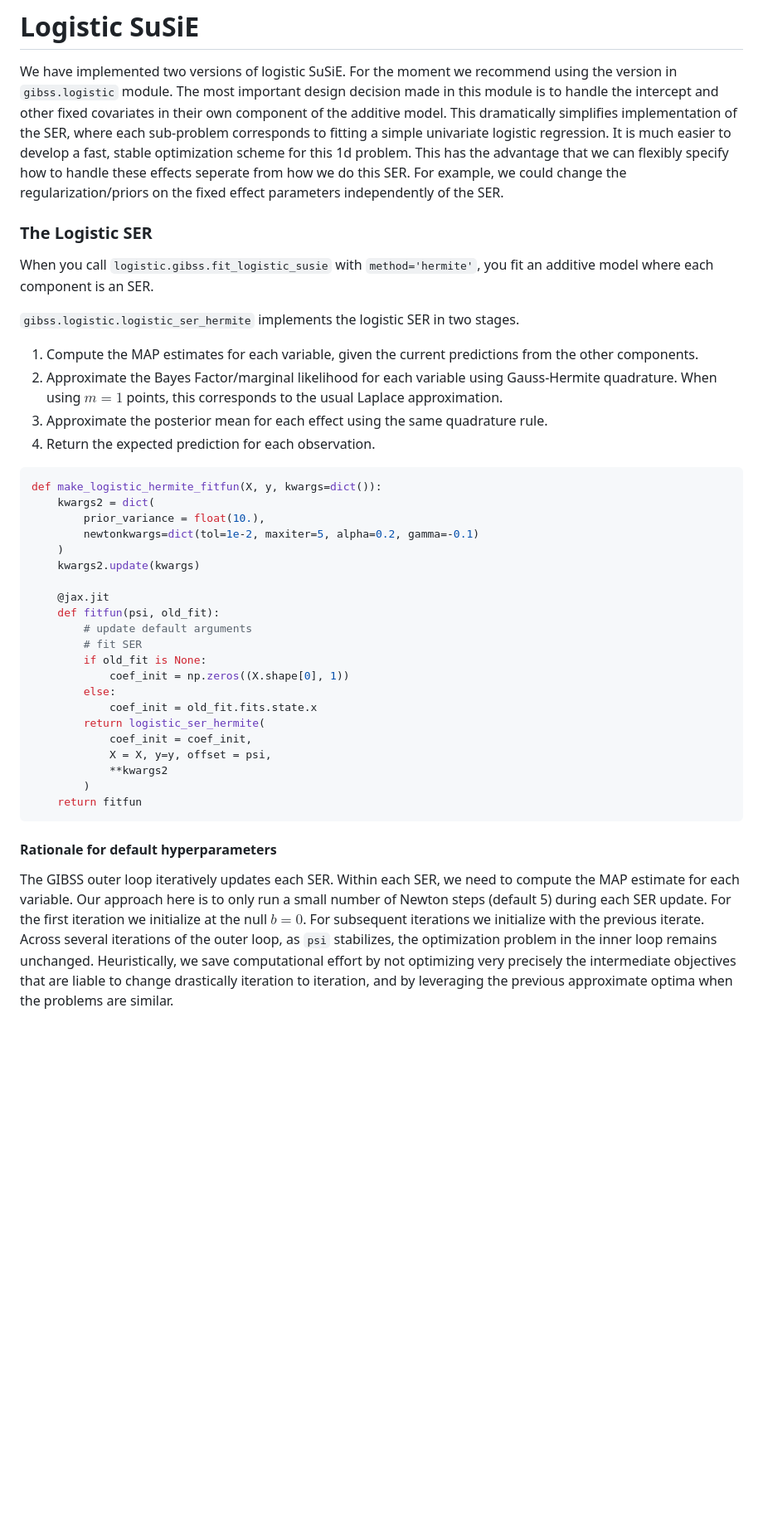
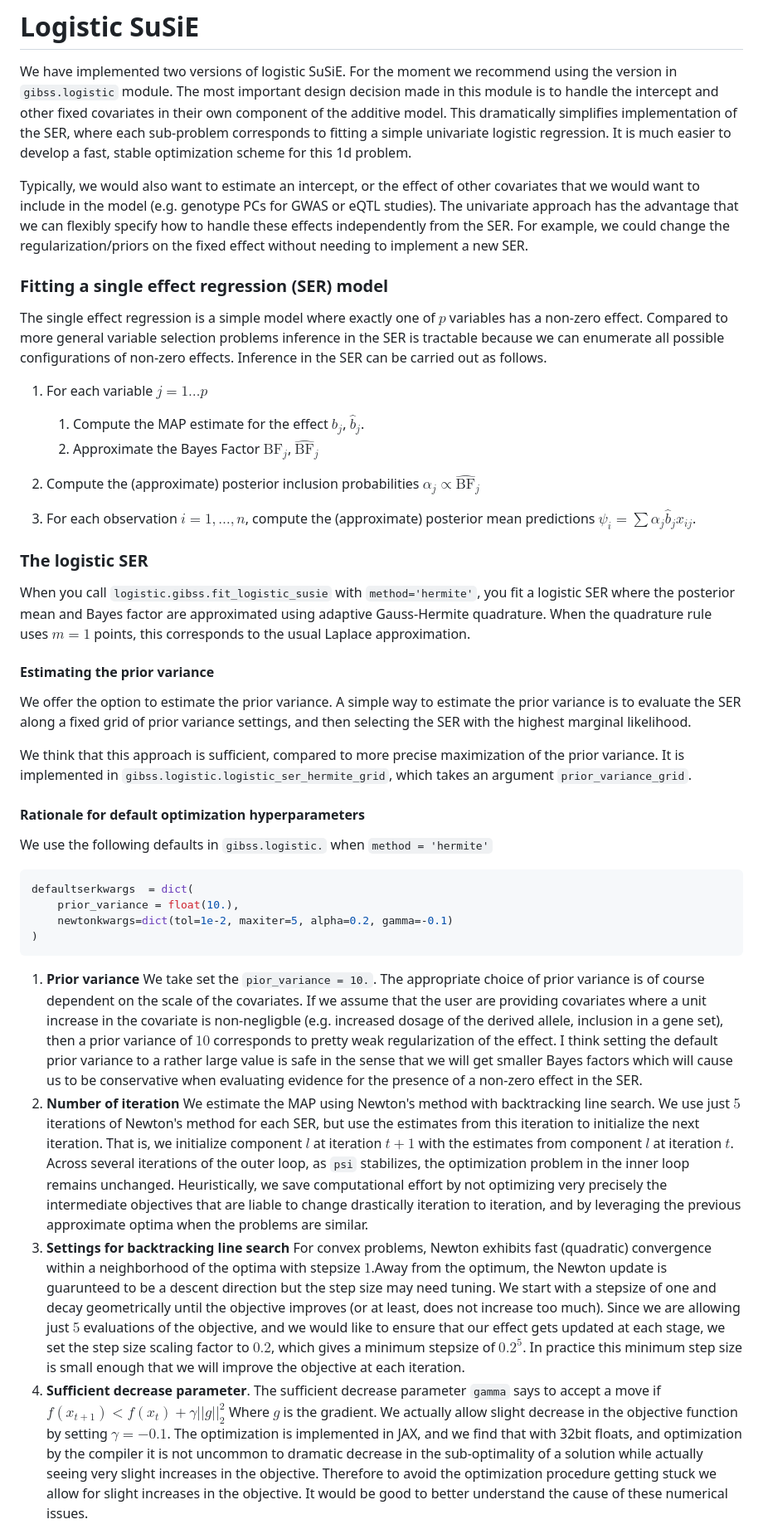
Before and after one commit to karltayeb/gibss, a Markdown page: docs/logistic_susie.md, the part around one of its changes. Shown at 83% size. Drawn GitHub-style; blank space fills up the shorter version.

Commit message:
describe logistic susie options and justify optimization settings

````diff
--- a/docs/logistic_susie.md
+++ b/docs/logistic_susie.md
@@ -4,52 +4,53 @@ We have implemented two versions of logistic SuSiE. For the moment we recommend
 The most important design decision made in this module is to handle the intercept and other fixed covariates in their own component of the additive model.
 This dramatically simplifies implementation of the SER, where each sub-problem corresponds to fitting a simple univariate logistic regression.
 It is much easier to develop a fast, stable optimization scheme for this 1d problem.
-This has the advantage that we can flexibly specify how to handle these effects seperate from how we do this SER.
-For example, we could change the regularization/priors on the fixed effect parameters independently of the SER.
 
-### The Logistic SER
+
+Typically, we would also want to estimate an intercept, or the effect of other covariates that we would want to include in the model (e.g. genotype PCs for GWAS or eQTL studies). The univariate approach has the advantage that we can flexibly specify how to handle these effects independently from the SER.
+For example, we could change the regularization/priors on the fixed effect without needing to implement a new SER.
+
+### Fitting a single effect regression (SER) model
+
+The single effect regression is a simple model where exactly one of $p$ variables has a non-zero effect. Compared to more general variable selection problems inference in the SER is tractable because we can enumerate all possible configurations of non-zero effects. Inference in the SER can be carried out as follows.
+
+1. For each variable  $j = 1 \dots p$
+
+    1. Compute the MAP estimate for the effect $b_j$, $\hat b_j$.
+    1. Approximate the Bayes Factor $\text{BF}_j$, $\widehat{\text{BF}}_j$
+
+1. Compute the (approximate) posterior inclusion probabilities $\alpha_j \propto \widehat{\text {BF}}_j$
+1. For each observation $i = 1, \dots, n$, compute the (approximate) posterior mean predictions $\psi_i = \sum \alpha_j \hat b_j x_{ij}$.
+
+### The logistic SER
 
 When you call `logistic.gibss.fit_logistic_susie` with `method='hermite'`,
-you fit an additive model where each component is an SER.
+you fit a logistic SER where the posterior mean and Bayes factor are approximated using adaptive Gauss-Hermite quadrature. When the quadrature rule uses $m=1$ points, this corresponds to the usual Laplace approximation.
 
-`gibss.logistic.logistic_ser_hermite` implements the logistic SER in two stages.
+#### Estimating the prior variance
 
-1. Compute the MAP estimates for each variable, given the current predictions from the other components.
-1. Approximate the Bayes Factor/marginal likelihood for each variable using Gauss-Hermite quadrature. When using $m=1$ points, this corresponds to the usual Laplace approximation.
-1. Approximate the posterior mean for each effect using the same quadrature rule.
-1. Return the expected prediction for each observation.
+We offer the option to estimate the prior variance. A simple way to estimate the prior variance is to evaluate the SER along a fixed grid of prior variance settings, and then selecting the SER with the highest marginal likelihood.
+
+We think that this approach is sufficient, compared to more precise maximization of the prior variance. It is implemented in `gibss.logistic.logistic_ser_hermite_grid`, which takes an argument `prior_variance_grid`.
+
+
+
+#### Rationale for default optimization hyperparameters
+
+We use the following defaults in `gibss.logistic.` when `method = 'hermite'`
 
 ``` py
-def make_logistic_hermite_fitfun(X, y, kwargs=dict()):
-    kwargs2 = dict(
-        prior_variance = float(10.),
-        newtonkwargs=dict(tol=1e-2, maxiter=5, alpha=0.2, gamma=-0.1)
-    )
-    kwargs2.update(kwargs)
-
-    @jax.jit
-    def fitfun(psi, old_fit):
-        # update default arguments
-        # fit SER
-        if old_fit is None:
-            coef_init = np.zeros((X.shape[0], 1))
-        else:
-            coef_init = old_fit.fits.state.x
-        return logistic_ser_hermite(
-            coef_init = coef_init,
-            X = X, y=y, offset = psi,
-            **kwargs2
-        )
-    return fitfun
+defaultserkwargs  = dict(
+    prior_variance = float(10.),
+    newtonkwargs=dict(tol=1e-2, maxiter=5, alpha=0.2, gamma=-0.1)
+)
 ```
 
-#### Rationale for default hyperparameters
+1. **Prior variance** We take set the `pior_variance = 10.`. The appropriate choice of prior variance is of course dependent on the scale of the covariates. If we assume that the user are providing covariates where a unit increase in the covariate is non-negligble (e.g. increased dosage of the derived allele, inclusion in a gene set), then a prior variance of $10$ corresponds to pretty weak regularization of the effect. I think setting the default prior variance to a rather large value is safe in the sense that we will get smaller Bayes factors which will cause us to be conservative when evaluating evidence for the presence of a non-zero effect in the SER.
+1. **Number of iteration** We estimate the MAP using Newton's method with backtracking line search. We use just $5$ iterations of Newton's method for each SER, but use the estimates from this iteration to initialize the next iteration. That is, we initialize component $l$ at iteration $t+1$ with the estimates from component $l$ at iteration $t$.
+Across several iterations of the outer loop, as `psi` stabilizes, the optimization problem in the inner loop remains unchanged.
+Heuristically, we save computational effort by not optimizing very precisely the intermediate objectives that are liable to change drastically iteration to iteration, and by leveraging the previous approximate optima when the problems are similar.
+1. **Settings for backtracking line search** For convex problems, Newton exhibits fast (quadratic) convergence within a neighborhood of the optima with stepsize $1$.Away from the optimum, the Newton update is guarunteed to be a descent direction but the step size may need tuning. We start with a stepsize of one and decay geometrically until the objective improves (or at least, does not increase too much). Since we are allowing just $5$ evaluations of the objective, and we would like to ensure that our effect gets updated at each stage, we set the step size scaling factor to $0.2$, which gives a minimum stepsize of $0.2^5$.
+In practice this minimum step size is small enough that we will improve the objective at each iteration.
+1. **Sufficient decrease parameter**. The sufficient decrease parameter `gamma` says to accept a move if $f(x_{t+1}) < f(x_t) + \gamma ||g||_2^2$ Where $g$ is the gradient. We actually allow slight decrease in the objective function by setting $\gamma = -0.1$. The optimization is implemented in JAX, and we find that with 32bit floats, and optimization by the compiler it is not uncommon to dramatic decrease in the sub-optimality of a solution while actually seeing very slight increases in the objective. Therefore to avoid the optimization procedure getting stuck we allow for slight increases in the objective. It would be good to better understand the cause of these numerical issues.
 
-The GIBSS outer loop iteratively updates each SER.
-Within each SER, we need to compute the MAP estimate for each variable.
-Our approach here is to only run a small number of Newton steps (default 5) during each SER update.
-For the first iteration we initialize at the null $b=0$. For subsequent iterations we initialize with the previous iterate.
-Across several iterations of the outer loop, as `psi` stabilizes, the optimization problem in the inner loop remains unchanged.
-Heuristically, we save computational effort by not optimizing very precisely the intermediate objectives that are liable to change drastically iteration to iteration,
-and by leveraging the previous approximate optima when the problems are similar.
 
````
Also changed, not shown: other parts of docs/logistic_susie.md (+5 -5 lines).
